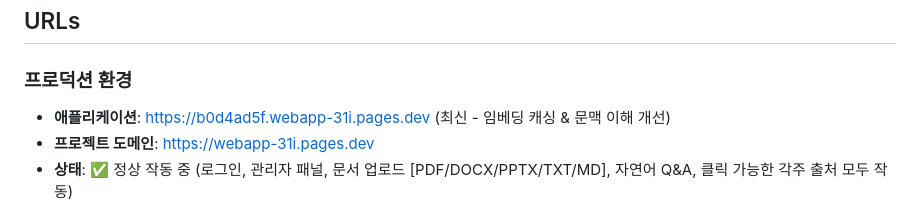
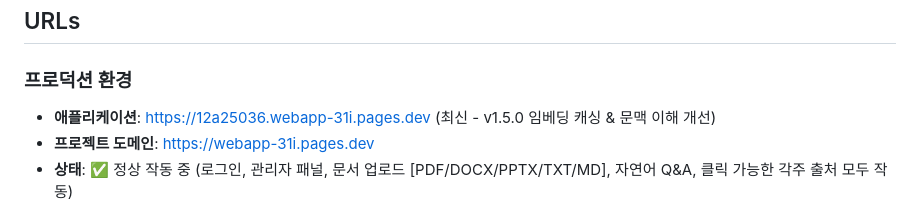
Before and after one commit to taeryol/AI_sogang, a Markdown page: README.md, the part around the change. Drawn GitHub-style.

Commit message:
docs: Update production URL to v1.5.0 deployment
- New URL: https://12a25036.webapp-31i.pages.dev
- Features: Embedding caching + Contextual chunk selection

```diff
--- a/README.md
+++ b/README.md
@@ -40,7 +40,7 @@ AI 에이전트 기반 차세대 지식 관리 시스템 - RAG(Retrieval-Augment
 ## URLs
 
 ### 프로덕션 환경
-- **애플리케이션**: https://b0d4ad5f.webapp-31i.pages.dev (최신 - 임베딩 캐싱 & 문맥 이해 개선)
+- **애플리케이션**: https://12a25036.webapp-31i.pages.dev (최신 - v1.5.0 임베딩 캐싱 & 문맥 이해 개선)
 - **프로젝트 도메인**: https://webapp-31i.pages.dev
 - **상태**: ✅ 정상 작동 중 (로그인, 관리자 패널, 문서 업로드 [PDF/DOCX/PPTX/TXT/MD], 자연어 Q&A, 클릭 가능한 각주 출처 모두 작동)
 
```
